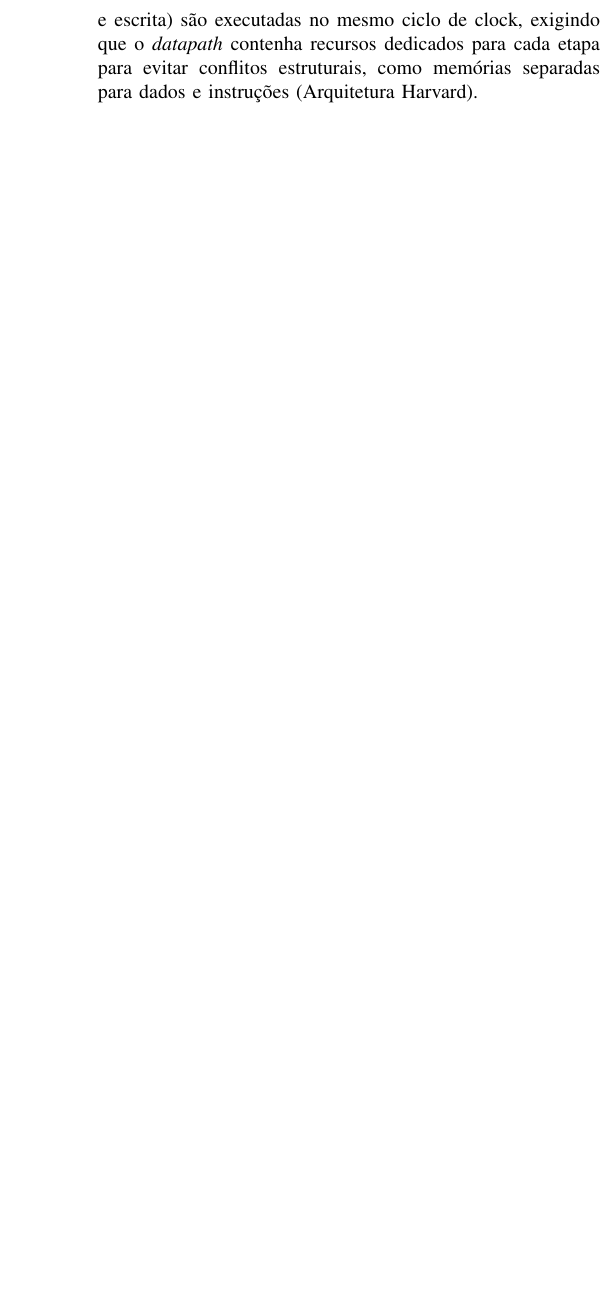
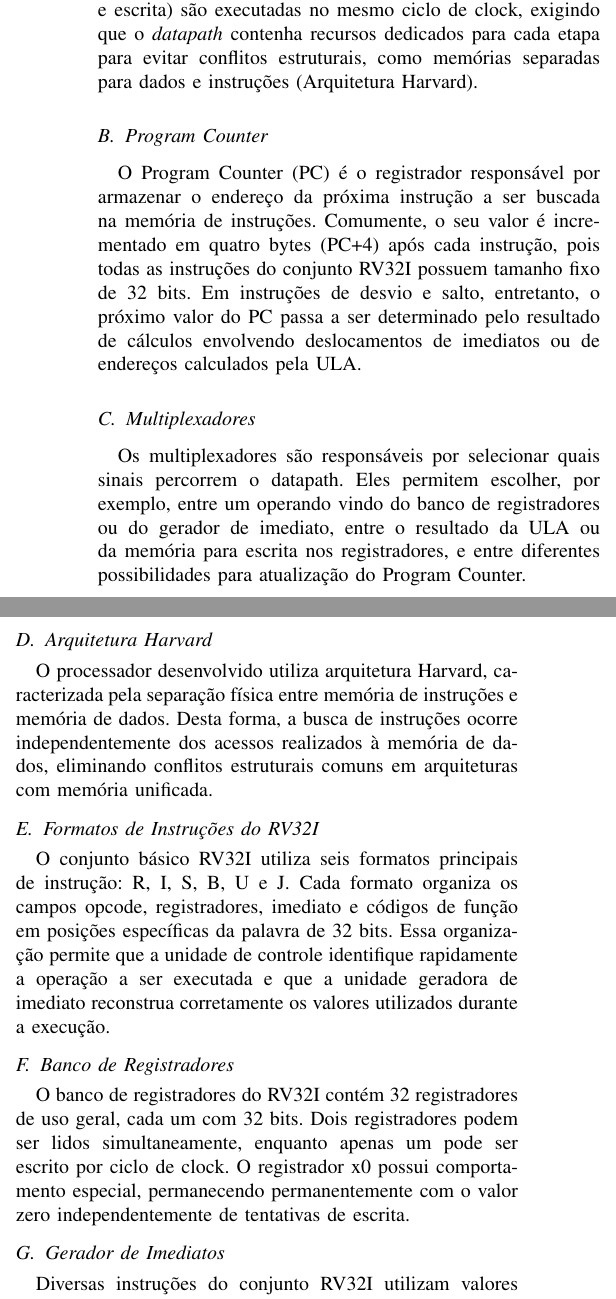
Before and after one commit to mvbalbc/Laboratorio-OAC, a LaTeX paper (CPU_Uniciclo/Relatorio_2/Trabalho_OAC_LAB2.tex): part of one column of page 2 of 3 before the commit and two parts of the columns of page 2 of 4 after it, the two joined at a grey line, cut so that both start at the same text, the shorter picture padded with empty space. Compiled offline with pdfLaTeX; a missing font is replaced by an installed copy or a similar font; a LaTeX package or settings file that is missing is left out.

Commit message:
fim Teorico
Signed-off-by: SamuelCDS <Sam_Games1@hotmail.com>

```diff
--- a/CPU_Uniciclo/Relatorio_2/Trabalho_OAC_LAB2.tex
+++ b/CPU_Uniciclo/Relatorio_2/Trabalho_OAC_LAB2.tex
@@ -13,6 +13,8 @@
 \usepackage{listings}
 \usepackage{xcolor}
 \usepackage{tabularx}
+\usepackage{graphicx}
+\usepackage{float}
 
 % Configuracao para exibicao de codigo
 \lstdefinestyle{verilogstyle}{
@@ -104,2 +113,26 @@
 \subsection{Caminho de Dados (Datapath) e Arquitetura Uniciclo}
-O caminho de dados (\textit{datapath}) é o conjunto de elementos funcionais que processam informações no processador. Ele inclui componentes de armazenamento temporário, como o banco de registradores (RegFile) e o Contador de Programa (PC - Program Counter), além de componentes de transformação e roteamento, como a Unidade Lógica e Aritmética (ULA) e os multiplexadores. Na abordagem uniciclo, todas as etapas (busca, decodificação, execução, acesso à memória e escrita) são executadas no mesmo ciclo de clock, exigindo que o \textit{datapath} contenha recursos dedicados para cada etapa para evitar conflitos estruturais, como memórias separadas para dados e instruções (Arquitetura Harvard).
+O caminho de dados (\textit{datapath}) é o conjunto de elementos funcionais que processam informações no processador, formado por elementos de estado e elementos combinacionais. Ele inclui componentes de armazenamento temporário, como o banco de registradores (RegFile) e o Contador de Programa (PC - Program Counter), além de componentes de transformação e roteamento, como a Unidade Lógica e Aritmética (ULA) e os multiplexadores. Na abordagem uniciclo, todas as etapas (busca, decodificação, execução, acesso à memória e escrita) são executadas no mesmo ciclo de clock, exigindo que o \textit{datapath} contenha recursos dedicados para cada etapa para evitar conflitos estruturais, como memórias separadas para dados e instruções (Arquitetura Harvard).
+
+\subsection{Program Counter}
+O Program Counter (PC) é o registrador responsável por armazenar o endereço da próxima instrução a ser buscada na memória de instruções. Comumente, o seu valor é incrementado em quatro bytes (PC+4) após cada instrução, pois todas as instruções do conjunto RV32I possuem tamanho fixo de 32 bits. Em instruções de desvio e salto, entretanto, o próximo valor do PC passa a ser determinado pelo resultado de cálculos envolvendo deslocamentos de imediatos ou de endereços calculados pela ULA.
+
+\subsection{Multiplexadores}
+Os multiplexadores são responsáveis por selecionar quais sinais percorrem o datapath. Eles permitem escolher, por exemplo, entre um operando vindo do banco de registradores ou do gerador de imediato, entre o resultado da ULA ou da memória para escrita nos registradores, e entre diferentes possibilidades para atualização do Program Counter.
+
+\subsection{Arquitetura Harvard}
+O processador desenvolvido utiliza arquitetura Harvard, caracterizada pela separação física entre memória de instruções e memória de dados. Desta forma, a busca de instruções ocorre independentemente dos acessos realizados à memória de dados, eliminando conflitos estruturais comuns em arquiteturas com memória unificada.
+
+\subsection{Formatos de Instruções do RV32I}
+O conjunto básico RV32I utiliza seis formatos principais de instrução: R, I, S, B, U e J. Cada formato organiza os campos opcode, registradores, imediato e códigos de função em posições específicas da palavra de 32 bits. Essa organização permite que a unidade de controle identifique rapidamente a operação a ser executada e que a unidade geradora de imediato reconstrua corretamente os valores utilizados durante a execução.
+
+
+\subsection{Banco de Registradores}
+O banco de registradores do RV32I contém 32 registradores de uso geral, cada um com 32 bits. Dois registradores podem ser lidos simultaneamente, enquanto apenas um pode ser escrito por ciclo de clock. O registrador x0 possui comportamento especial, permanecendo permanentemente com o valor zero independentemente de tentativas de escrita.
+
+\subsection{Gerador de Imediatos}
+Diversas instruções do conjunto RV32I utilizam valores imediatos codificados diretamente na instrução. Como esses valores encontram-se distribuídos em posições diferentes dependendo do formato (I, S, B, U ou J), torna-se necessária uma unidade responsável por reconstruir corretamente o imediato e realizar sua extensão de sinal para 32 bits.
+
+\subsection{Execução de uma Instrução}
+Qualquer tipo de operação e instrução, percorre cinco etapas lógicas:
+\begin{enumerate}
+\item Busca da instrução na memória;
@@ -106,3 +145,4 @@
+Na arquitetura uniciclo essas etapas ocorrem durante um único período de clock.
 
 \subsection{A Unidade de Controle}
 A unidade de controle atua orquestrando o fluxo de dados pelos componentes do processador. No RISC-V, ela extrai informações contidas nos campos da instrução, como o \texttt{opcode} (bits 6:0), e subcampos como \texttt{funct3} (bits 14:12) e \texttt{funct7} (bits 31:25) para determinar a operação da ULA, controlar a escrita no banco de registradores (\texttt{RegWrite}), habilitar leitura/escrita de memórias (\texttt{MemRead}, \texttt{MemWrite}), e controlar os multiplexadores (\texttt{ALUSrc}, \texttt{MemtoReg}, \texttt{Branch}, etc.). O processador inclui tanto um Controle Principal, baseado primariamente no \texttt{opcode}, quanto um Controle da ULA (\textit{ALU Control}), dependente do \texttt{funct3}, \texttt{funct7} e de sinais do Controle Principal.
```
Also changed, not shown: CPU_Uniciclo/Relatorio_2/Trabalho_OAC_LAB2.pdf, CPU_Uniciclo/Relatorio_2/datapath_novo.png (added), CPU_Uniciclo/Relatorio_2/Trabalho_OAC_LAB2.tex (16 more changed lines).
